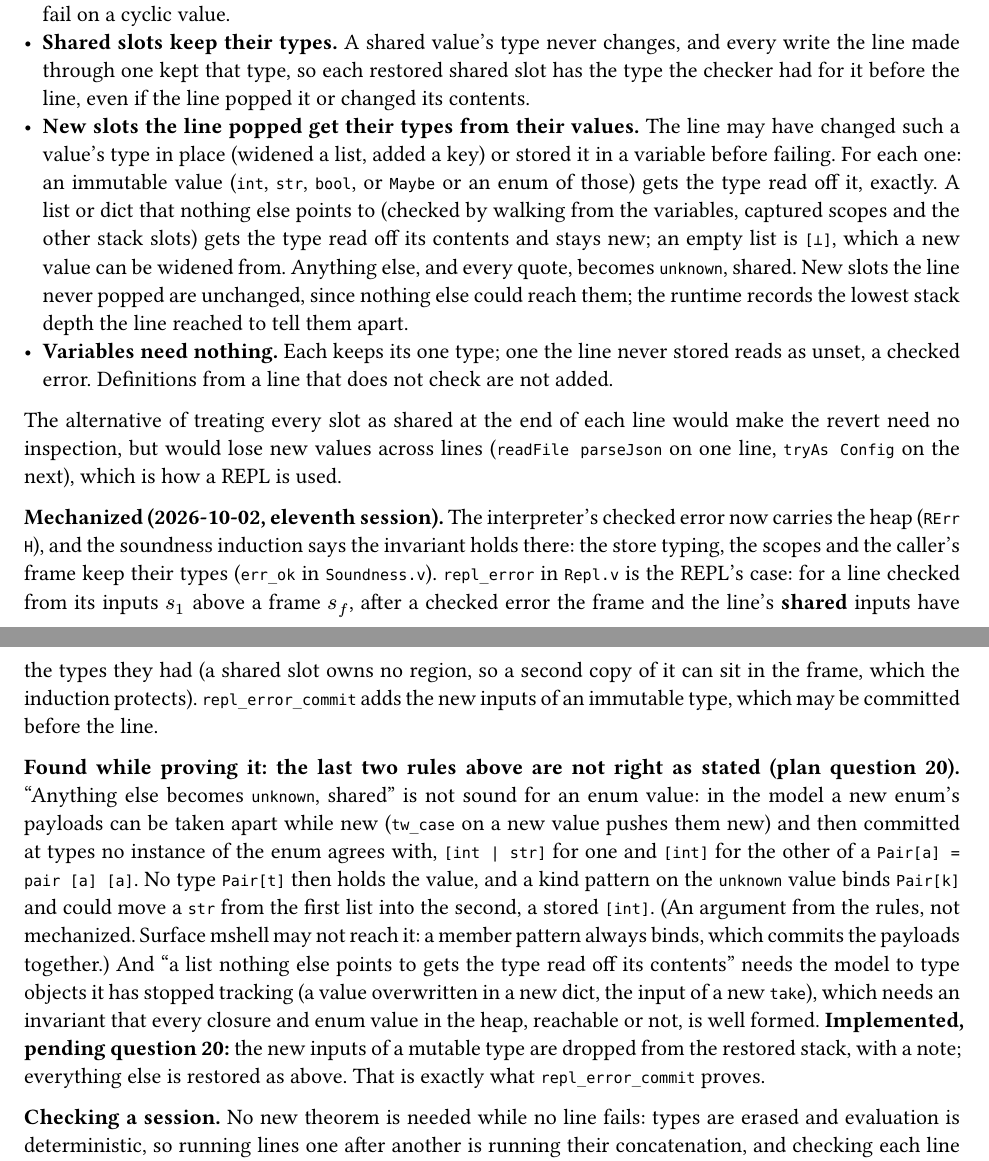
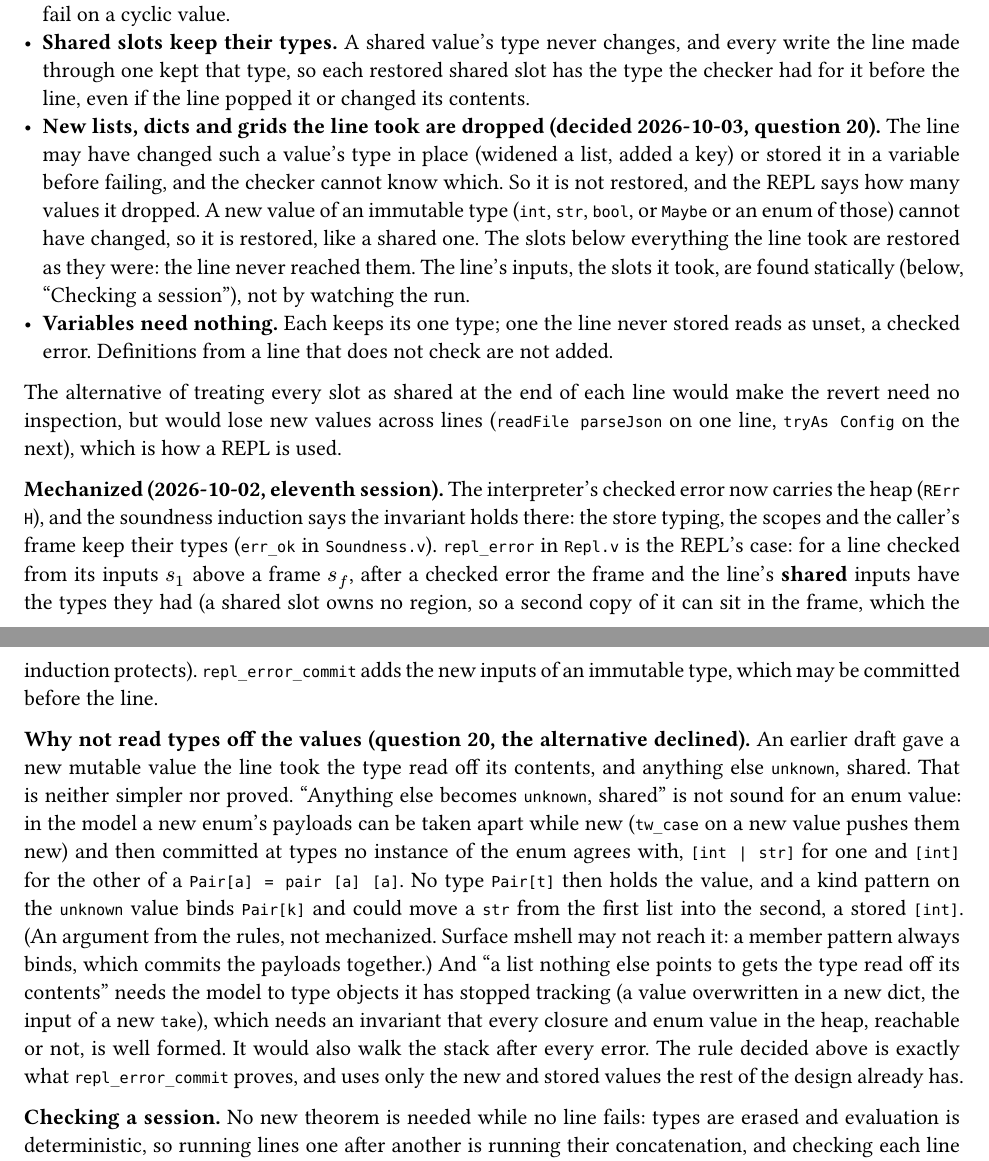
Before and after one commit to mitchpaulus/mshell, a Typst document (ai/type-core-calculus.typ): two parts of pages 49 and 50 of 58, joined at a grey line, cut so that both start at the same text. Compiled offline with Typst 0.15.

Commit message:
Decide question 20: after a runtime error, drop new mutable values
After a REPL line stops with a runtime error, the stack goes back to
before the line, less the new lists, dicts and grids the line took, which
it may have changed in place. Stored values and new immutable ones come
back. This is what was implemented and what repl_error_commit proves.
Reading types off the values instead is declined: not simpler, not proved,
and a walk of the stack after every error.

The user docs and changelog said "new values"; they now say lists,
dictionaries and grids, since new ints and strings are kept.

Co-Authored-By: Claude Opus 5.5 <noreply@anthropic.com>
Claude-Session: https://claude.ai/code/session_017EAf9W4nPuD1mGMVrJLJfB

```diff
--- a/ai/type-core-calculus.typ
+++ b/ai/type-core-calculus.typ
@@ -2330,14 +2330,13 @@ remaining values have no known types. Decided 2026-09-30:
 - *Shared slots keep their types.* A shared value's type never changes, and every write the line made
   through one kept that type, so each restored shared slot has the type the checker had for it before
   the line, even if the line popped it or changed its contents.
-- *New slots the line popped get their types from their values.* The line may have changed such a
-  value's type in place (widened a list, added a key) or stored it in a variable before failing. For
-  each one: an immutable value (`int`, `str`, `bool`, or `Maybe` or an enum of those) gets the type read
-  off it, exactly. A list or dict that nothing else points to (checked by walking from the variables,
-  captured scopes and the other stack slots) gets the type read off its contents and stays new; an
-  empty list is `[⊥]`, which a new value can be widened from. Anything else, and every quote, becomes
-  `unknown`, shared. New slots the line never popped are unchanged, since nothing else could reach
-  them; the runtime records the lowest stack depth the line reached to tell them apart.
+- *New lists, dicts and grids the line took are dropped (decided 2026-10-03, question 20).* The line
+  may have changed such a value's type in place (widened a list, added a key) or stored it in a variable
+  before failing, and the checker cannot know which. So it is not restored, and the REPL says how many
+  values it dropped. A new value of an immutable type (`int`, `str`, `bool`, or `Maybe` or an enum of
+  those) cannot have changed, so it is restored, like a shared one. The slots below everything the line
+  took are restored as they were: the line never reached them. The line's inputs, the slots it took,
+  are found statically (below, "Checking a session"), not by watching the run.
 - *Variables need nothing.* Each keeps its one type; one the line never stored reads as unset, a
   checked error. Definitions from a line that does not check are not added.
 
@@ -2353,5 +2352,3 @@ the line's *shared* inputs have the types they had (a shared slot owns no region
 can sit in the frame, which the induction protects). `repl_error_commit` adds the new inputs of an
 immutable type, which may be committed before the line.
 
-*Found while proving it: the last two rules above are not right as stated (plan question 20).*
-"Anything else becomes `unknown`, shared" is not sound for an enum value: in the model a new enum's
@@ -2363,5 +2355,3 @@ value binds `Pair[k]` and could move a `str` from the first list into the second
-And "a list nothing else points to gets the type read off its contents" needs the model to type objects
-it has stopped tracking (a value overwritten in a new dict, the input of a new `take`), which needs an
-invariant that every closure and enum value in the heap, reachable or not, is well formed.
-*Implemented, pending question 20:* the new inputs of a mutable type are dropped from the restored
-stack, with a note; everything else is restored as above. That is exactly what `repl_error_commit` proves.
+*Why not read types off the values (question 20, the alternative declined).* An earlier draft gave a new
+mutable value the line took the type read off its contents, and anything else `unknown`, shared. That
+is neither simpler nor proved. "Anything else becomes `unknown`, shared" is not sound for an enum value:
@@ -2368,3 +2363,9 @@ stack, with a note; everything else is restored as above. That is exactly what `
+pattern always binds, which commits the payloads together.) And "a list nothing else points to gets the
+type read off its contents" needs the model to type objects it has stopped tracking (a value overwritten
+in a new dict, the input of a new `take`), which needs an invariant that every closure and enum value in
+the heap, reachable or not, is well formed. It would also walk the stack after every error. The rule
+decided above is exactly what `repl_error_commit` proves, and uses only the new and stored values the
+rest of the design already has.
 
 *Checking a session.* No new theorem is needed while no line fails: types are erased and evaluation is
 deterministic, so running lines one after another is running their concatenation, and checking each
```
Also changed, not shown: ai/type-system-plan.md (+1 -2 lines), ai/type-system-progress.md (+4 -0 lines), CHANGELOG.md, ai/type-core-calculus.typ (10 more changed lines), 1 other file.
